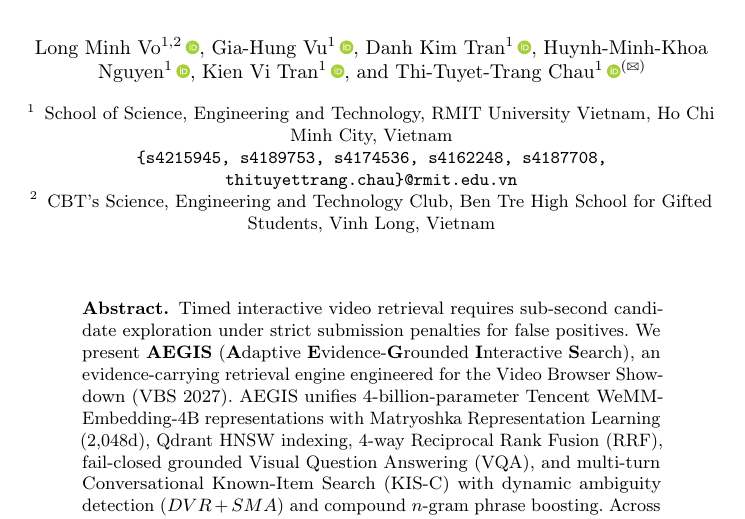
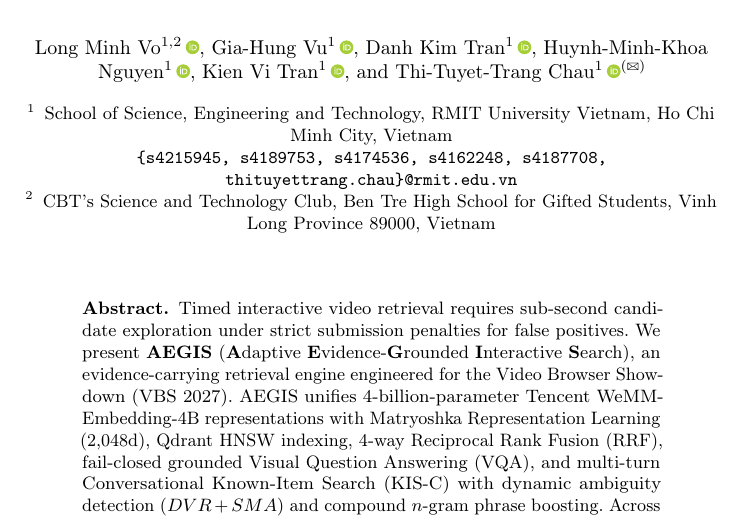
Before and after one commit to mncuchiinhuttt/tgltw-vbs-2027, a LaTeX paper (paper/main.tex): part of page 1 of 8, cut so that both start at the same text. Compiled offline with pdfLaTeX.

Commit message:
docs(paper): update Vinh Long affiliation with provincial postal code 89000

```diff
--- a/paper/main.tex
+++ b/paper/main.tex
@@ -65,7 +65,7 @@ Thi-Tuyet-Trang Chau\inst{1}\orcidID{0000-0003-0102-7427}\textsuperscript{(\Lett
 
 \institute{School of Science, Engineering and Technology, RMIT University Vietnam, Ho Chi Minh City, Vietnam \\
 \email{\{s4215945, s4189753, s4174536, s4162248, s4187708, thituyettrang.chau\}@rmit.edu.vn} \and
-CBT's Science, Engineering and Technology Club, Ben Tre High School for Gifted Students, Vinh Long, Vietnam \\
+CBT's Science and Technology Club, Ben Tre High School for Gifted Students, Vinh Long Province 89000, Vietnam \\
 \email{}}
 
 \maketitle
```
Also changed, not shown: paper/main.pdf.
